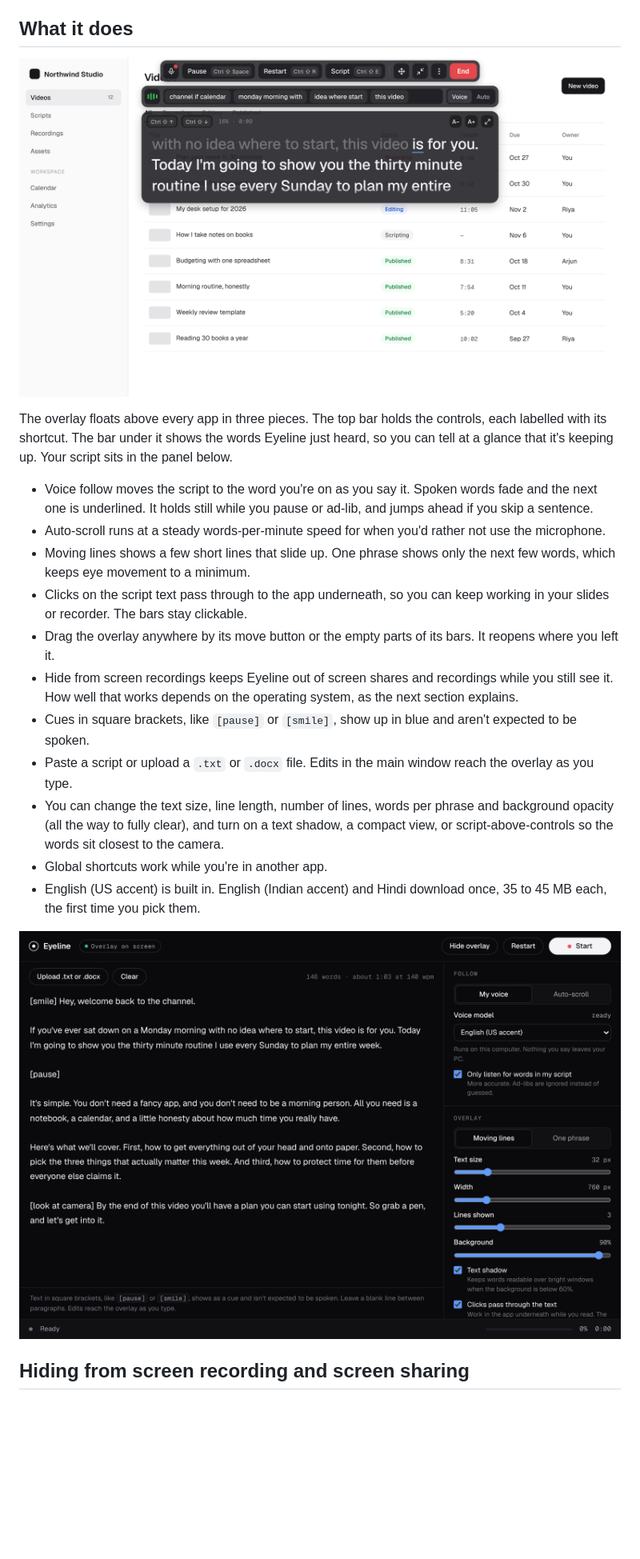
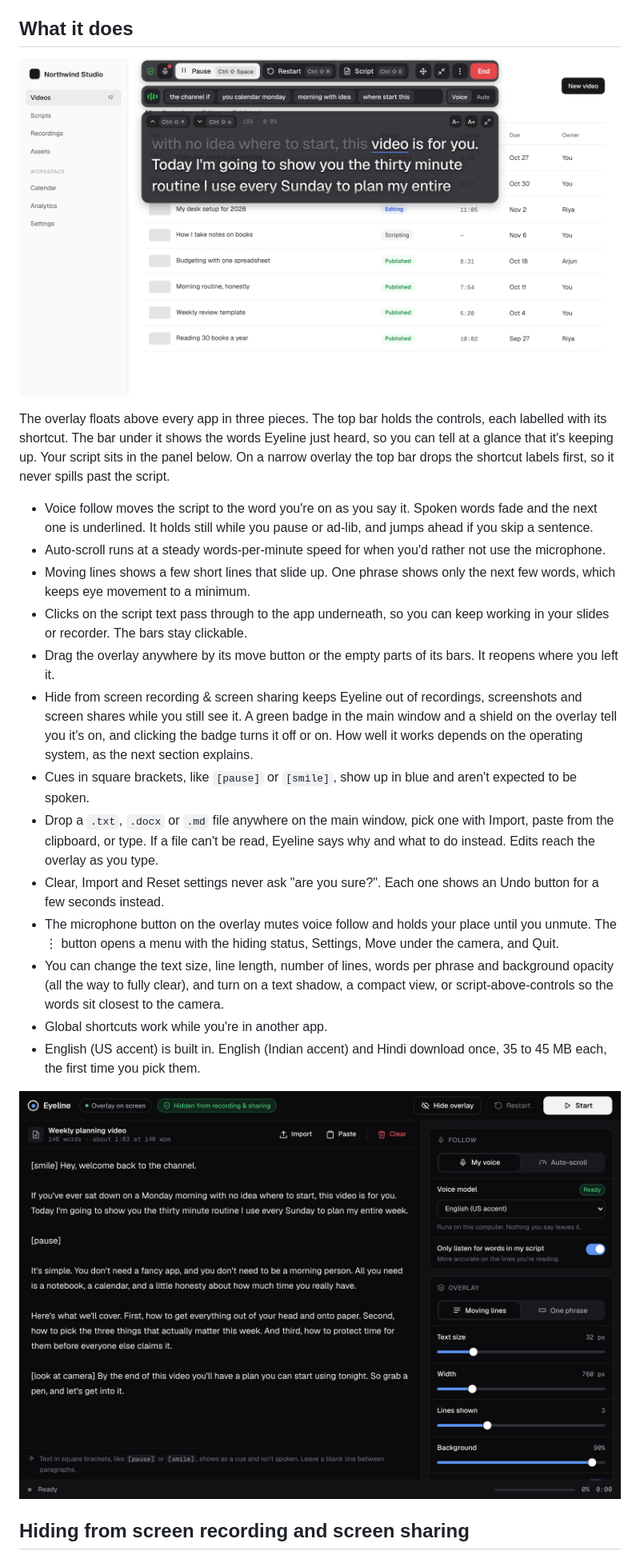
Before and after one commit to HarshSharma-28/eyeline, a Markdown page: README.md, the part around one of its changes. Shown at 80% size. Drawn GitHub-style; pictures changed too: docs/overlay.png, docs/settings-dark.png; blank space fills up the shorter version.

Commit message:
Update the README, screenshots and setup notes for the new controls

```diff
--- a/README.md
+++ b/README.md
@@ -44,16 +44,18 @@ The first part removes the "downloaded from the internet" flag. The second signs
   <img src="docs/overlay.png" alt="The overlay over a video-planning app: control bar, transcript bar and a three-line script panel" width="900">
 </p>
 
-The overlay floats above every app in three pieces. The top bar holds the controls, each labelled with its shortcut. The bar under it shows the words Eyeline just heard, so you can tell at a glance that it's keeping up. Your script sits in the panel below.
+The overlay floats above every app in three pieces. The top bar holds the controls, each labelled with its shortcut. The bar under it shows the words Eyeline just heard, so you can tell at a glance that it's keeping up. Your script sits in the panel below. On a narrow overlay the top bar drops the shortcut labels first, so it never spills past the script.
 
 - Voice follow moves the script to the word you're on as you say it. Spoken words fade and the next one is underlined. It holds still while you pause or ad-lib, and jumps ahead if you skip a sentence.
 - Auto-scroll runs at a steady words-per-minute speed for when you'd rather not use the microphone.
 - Moving lines shows a few short lines that slide up. One phrase shows only the next few words, which keeps eye movement to a minimum.
 - Clicks on the script text pass through to the app underneath, so you can keep working in your slides or recorder. The bars stay clickable.
 - Drag the overlay anywhere by its move button or the empty parts of its bars. It reopens where you left it.
-- Hide from screen recordings keeps Eyeline out of screen shares and recordings while you still see it. How well that works depends on the operating system, as the next section explains.
+- Hide from screen recording & screen sharing keeps Eyeline out of recordings, screenshots and screen shares while you still see it. A green badge in the main window and a shield on the overlay tell you it's on, and clicking the badge turns it off or on. How well it works depends on the operating system, as the next section explains.
 - Cues in square brackets, like `[pause]` or `[smile]`, show up in blue and aren't expected to be spoken.
-- Paste a script or upload a `.txt` or `.docx` file. Edits in the main window reach the overlay as you type.
+- Drop a `.txt`, `.docx` or `.md` file anywhere on the main window, pick one with Import, paste from the clipboard, or type. If a file can't be read, Eyeline says why and what to do instead. Edits reach the overlay as you type.
+- Clear, Import and Reset settings never ask "are you sure?". Each one shows an Undo button for a few seconds instead.
+- The microphone button on the overlay mutes voice follow and holds your place until you unmute. The ⋮ button opens a menu with the hiding status, Settings, Move under the camera, and Quit.
 - You can change the text size, line length, number of lines, words per phrase and background opacity (all the way to fully clear), and turn on a text shadow, a compact view, or script-above-controls so the words sit closest to the camera.
 - Global shortcuts work while you're in another app.
 - English (US accent) is built in. English (Indian accent) and Hindi download once, 35 to 45 MB each, the first time you pick them.
```
Also changed, not shown: other parts of README.md (+1 -1 lines), .github/release-notes.md (+1 -1 lines), docs/banner.png, docs/settings-light.png, 4 other files.
